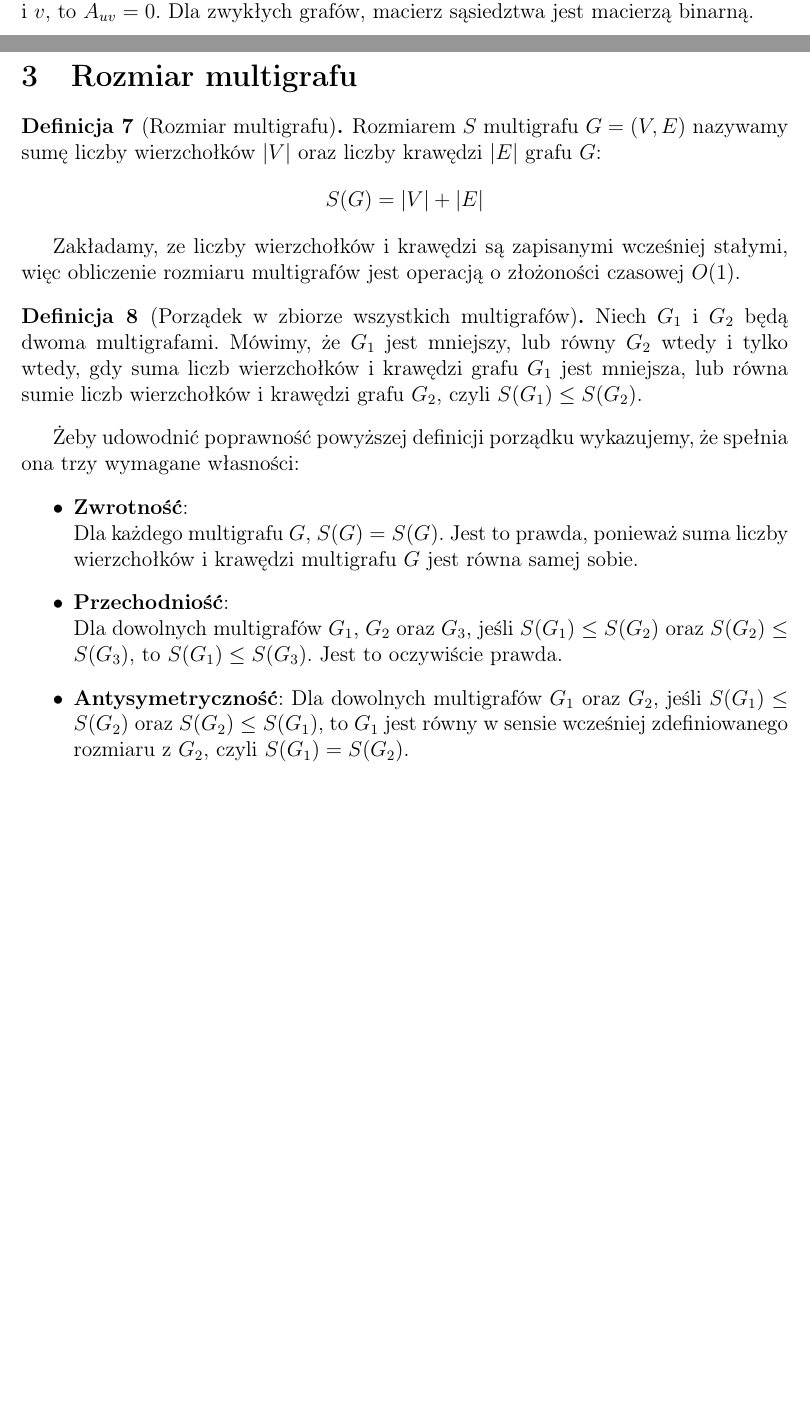
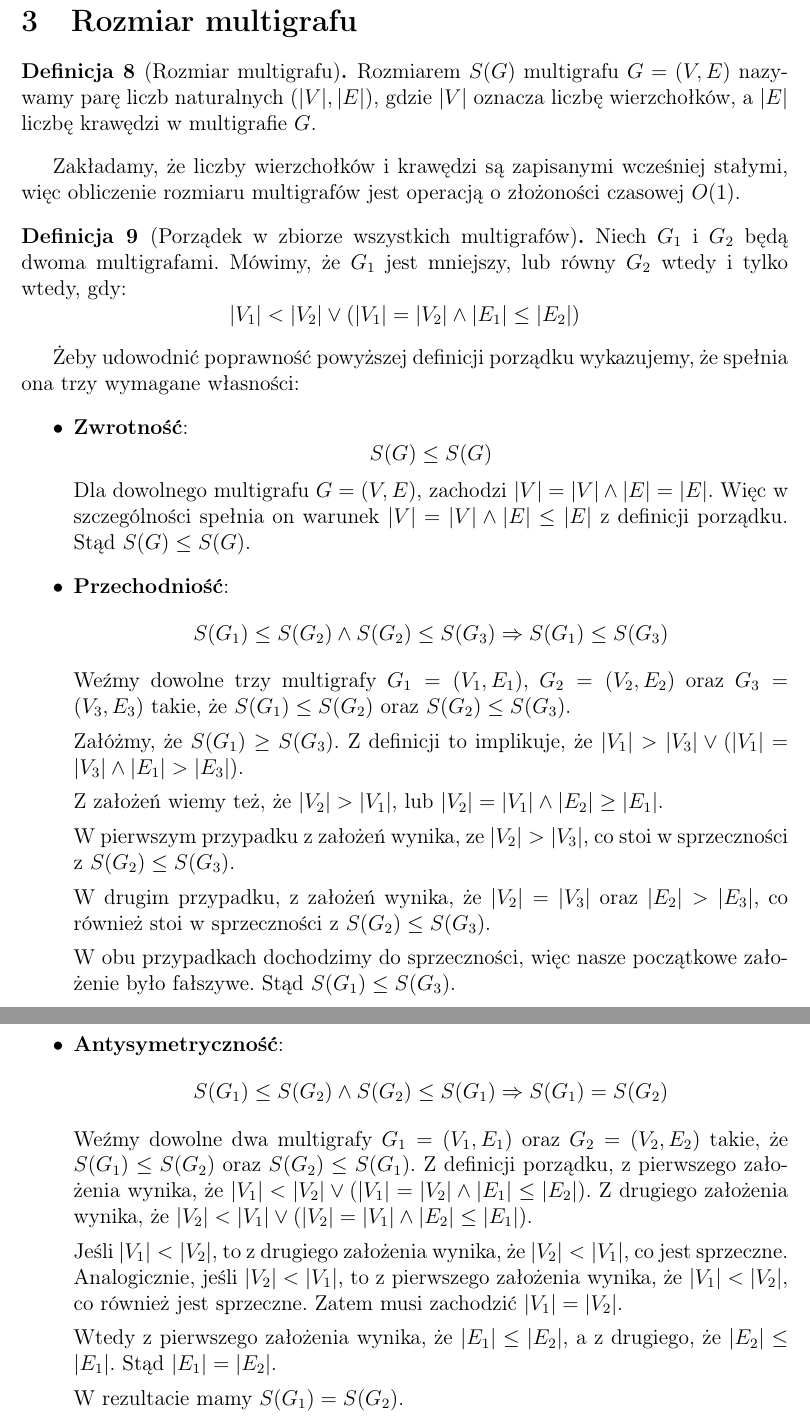
Before and after one commit to KKKUBAKKK/subgraphs, a LaTeX document (Docs/Report/main.tex): two parts of pages 4 and 5 of 12 before the commit and two parts of pages 5 and 6 of 13 after it, joined at a grey line, cut at the place of the change, the shorter picture padded with empty space. Compiled offline with pdfLaTeX.

Commit message:
Change some definitions

```diff
--- a/Docs/Report/main.tex
+++ b/Docs/Report/main.tex
@@ -89,12 +89,16 @@ Niniejszy raport, oprócz formalnych definicji i analizy algorytmów, zawiera ta
     Multigrafem nazywamy graf, w którym pomiędzy dowolnymi dwoma różnymi wierzchołkami $u, v \in V$ może istnieć więcej niż jedna krawędź.
 \end{definition}
 
+\begin{definition}[Graf skierowany]
+    Grafem skierowanym nazywamy parę $G = (V, E)$, gdzie $V$ jest zbiorem wierzchołków, a $E \subseteq V \times V = \{(u, v) : u, v \in V \land u \neq v \}$ jest zbiorem krawędzi. Krawędzie w grafie skierowanym mają określony kierunek, co oznacza, że krawędź $(u, v)$ jest różna od krawędzi $(v, u)$. Definicja jest analogiczna dla multigrafów.
+\end{definition}
+
 \begin{definition}[Izomorfizm grafów]
-    Dwa grafy $G_1 = (V_1, E_1)$ i $G_2 = (V_2, E_2)$ są izomorficzne, wtedy i tylko wtedy, gdy istnieje bijekcja $f: V_1 \to V_2$, taka że dla każdej krawędzi $(u, v) \in E_1$ zachodzi $(f(u), f(v)) \in E_2$. Definicja ta jest analogiczna dla multigrafów.
+    Dwa grafy $G_1 = (V_1, E_1)$ i $G_2 = (V_2, E_2)$ są izomorficzne, wtedy i tylko wtedy, gdy istnieje bijekcja $f: V_1 \to V_2$, taka że dla każdej krawędzi $(u, v) \in E_1$ zachodzi $(f(u), f(v)) \in E_2$. Definicja ta jest analogiczna dla multigrafów i grafów skierowanych.
 \end{definition}
 
 \begin{definition}[Podgraf]
-    Graf $H = (V_H, E_H)$ nazywamy podgrafem grafu $G = (V_G, E_G)$, wtedy i tylko wtedy, gdy $V_H \subseteq V_G$ oraz $E_H \subseteq E_G$. Definicja ta jest analogiczna dla multigrafów.
+    Graf $H = (V_H, E_H)$ nazywamy podgrafem grafu $G = (V_G, E_G)$, wtedy i tylko wtedy, gdy $V_H \subseteq V_G$ oraz $E_H \subseteq E_G$. Definicja ta jest analogiczna dla multigrafów i grafów skierowanych.
 \end{definition}
 
 \begin{definition}[Graf atrybutowy]
@@ -102,7 +106,7 @@ Niniejszy raport, oprócz formalnych definicji i analizy algorytmów, zawiera ta
 \end{definition}
 
 \begin{definition}[Macierz sąsiedztwa]
-    Macierzą sąsiedztwa multigrafu $G = (V, E)$ nazywamy macierz $A$, której pole $A_{uv} = k$, wtedy i tylko wtedy, gdy istnieje $k$ krawędzi $(u, v) \in E$. W przypadku gdy nie istnieje żadna krawędź pomiędzy wierzchołkami $u$ i $v$, to $A_{uv} = 0$. Dla zwykłych grafów, macierz sąsiedztwa jest macierzą binarną.
+    Macierzą sąsiedztwa multigrafu $G = (V, E)$ nazywamy macierz $A$, której pole $A_{uv} = k$, wtedy i tylko wtedy, gdy istnieje $k$ krawędzi $(u, v) \in E$. W przypadku gdy nie istnieje żadna krawędź pomiędzy wierzchołkami $u$ i $v$, to $A_{uv} = 0$.
 \end{definition}
 
 \pagebreak
@@ -113,23 +117,44 @@ Niniejszy raport, oprócz formalnych definicji i analizy algorytmów, zawiera ta
 \label{sec:rozmiar}
 
 \begin{definition}[Rozmiar multigrafu]
-    Rozmiarem $S$ multigrafu $G = (V, E)$ nazywamy sumę liczby wierzchołków $|V|$ oraz liczby krawędzi $|E|$ grafu $G$:
-    \[ S(G) = |V| + |E| \]
+    Rozmiarem $S(G)$ multigrafu $G = (V, E)$ nazywamy parę liczb naturalnych $(|V|, |E|)$, gdzie $|V|$ oznacza liczbę wierzchołków, a $|E|$ liczbę krawędzi w multigrafie $G$.
 \end{definition}
 
-Zakładamy, ze liczby wierzchołków i krawędzi są zapisanymi wcześniej stałymi, więc obliczenie rozmiaru multigrafów jest operacją o złożoności czasowej $O(1)$.
+Zakładamy, że liczby wierzchołków i krawędzi są zapisanymi wcześniej stałymi, więc obliczenie rozmiaru multigrafów jest operacją o złożoności czasowej $O(1)$.
 
 \begin{definition}[Porządek w zbiorze wszystkich multigrafów]
-    Niech $G_1$ i $G_2$ będą dwoma multigrafami. Mówimy, że $G_1$ jest mniejszy, lub równy $G_2$ wtedy i tylko wtedy, gdy suma liczb wierzchołków i krawędzi grafu $G_1$ jest mniejsza, lub równa sumie liczb wierzchołków i krawędzi grafu $G_2$, czyli $S(G_1) \leq S(G_2)$.
+    Niech $G_1$ i $G_2$ będą dwoma multigrafami. Mówimy, że $G_1$ jest mniejszy, lub równy $G_2$ wtedy i tylko wtedy, gdy:
+    \[ |V_1| < |V_2| \lor (|V_1| = |V_2| \land |E_1| \leq |E_2|) \]
 \end{definition}
 
 Żeby udowodnić poprawność powyższej definicji porządku wykazujemy, że spełnia ona trzy wymagane własności:
 \begin{itemize}
-    \item \textbf{Zwrotność}: \\
-    Dla każdego multigrafu $G$, $S(G) = S(G)$. Jest to prawda, ponieważ suma liczby wierzchołków i krawędzi multigrafu $G$ jest równa samej sobie.
-    \item \textbf{Przechodniość}: \\
-    Dla dowolnych multigrafów $G_1$, $G_2$ oraz $G_3$, jeśli $S(G_1) \leq S(G_2)$ oraz $S(G_2) \leq S(G_3)$, to $S(G_1) \leq S(G_3)$. Jest to oczywiście prawda.
-    \item \textbf{Antysymetryczność}: Dla dowolnych multigrafów $G_1$ oraz $G_2$, jeśli $S(G_1) \leq S(G_2)$ oraz $S(G_2) \leq S(G_1)$, to $G_1$ jest równy w sensie wcześniej zdefiniowanego rozmiaru z $G_2$, czyli $S(G_1) = S(G_2)$.
+    \item \textbf{Zwrotność}:
+    \[S(G) \leq S(G)\]
+    Dla dowolnego multigrafu $G = (V, E)$, zachodzi $|V| = |V| \land |E| = |E|$. Więc w szczególności spełnia on warunek $|V| = |V| \land |E| \leq |E|$ z definicji porządku. Stąd $S(G) \leq S(G)$.
+    \item \textbf{Przechodniość}:
+    \[S(G_1) \leq S(G_2) \land S(G_2) \leq S(G_3) \Rightarrow S(G_1) \leq S(G_3)\]
+    Weźmy dowolne trzy multigrafy $G_1 = (V_1, E_1)$, $G_2 = (V_2, E_2)$ oraz $G_3 = (V_3, E_3)$ takie, że $S(G_1) \leq S(G_2)$ oraz $S(G_2) \leq S(G_3)$.
+
+    Załóżmy, że $S(G_1) \geq S(G_3)$. Z definicji to implikuje, że $|V_1| > |V_3| \lor (|V_1| = |V_3| \land |E_1| > |E_3|)$.
+
+    Z założeń wiemy też, że $|V_2| > |V_1|$, lub $|V_2| = |V_1| \land |E_2| \geq |E_1|$.
+
+    W pierwszym przypadku z założeń wynika, ze $|V_2| > |V_3|$, co stoi w sprzeczności z $S(G_2) \leq S(G_3)$.
+
+    W drugim przypadku, z założeń wynika, że $|V_2| = |V_3|$ oraz $|E_2| > |E_3|$, co również stoi w sprzeczności z $S(G_2) \leq S(G_3)$.
+
+    W obu przypadkach dochodzimy do sprzeczności, więc nasze początkowe założenie było fałszywe. Stąd $S(G_1) \leq S(G_3)$.
+    \item \textbf{Antysymetryczność}:
+    \[S(G_1) \leq S(G_2) \land S(G_2) \leq S(G_1) \Rightarrow S(G_1) = S(G_2)\]
+    Weźmy dowolne dwa multigrafy $G_1 = (V_1, E_1)$ oraz $G_2 = (V_2, E_2)$ takie, że $S(G_1) \leq S(G_2)$ oraz $S(G_2) \leq S(G_1)$. Z definicji porządku, z pierwszego założenia wynika, że $|V_1| < |V_2| \lor (|V_1| = |V_2| \land |E_1| \leq |E_2|)$. Z drugiego założenia wynika, że $|V_2| < |V_1| \lor (|V_2| = |V_1| \land |E_2| \leq |E_1|)$.
+
+    Jeśli $|V_1| < |V_2|$, to z drugiego założenia wynika, że $|V_2| < |V_1|$, co jest sprzeczne. Analogicznie, jeśli $|V_2| < |V_1|$, to z pierwszego założenia wynika, że $|V_1| < |V_2|$, co również jest sprzeczne. Zatem musi zachodzić $|V_1| = |V_2|$.
+
+    Wtedy z pierwszego założenia wynika, że $|E_1| \leq |E_2|$, a z drugiego, że $|E_2| \leq |E_1|$. Stąd $|E_1| = |E_2|$.
+
+    W rezultacie mamy $S(G_1) = S(G_2)$.
+
 \end{itemize}
 
 \pagebreak
```
Also changed, not shown: Docs/Report/main.tex (4 more changed lines).
